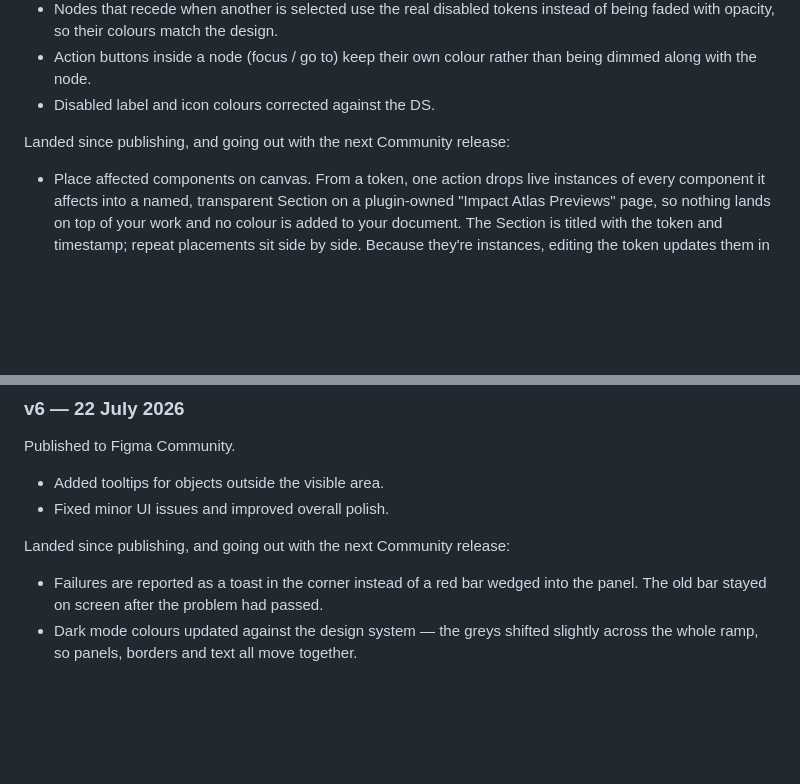
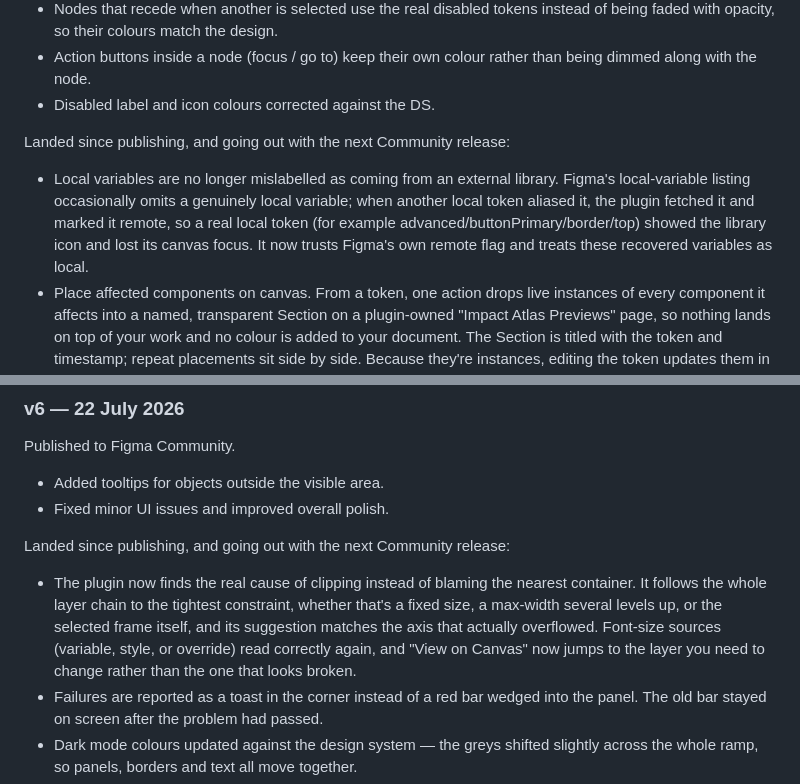
Before and after one commit to rafaelmatosdasilva/rms-figma-plugins, a Markdown page: CHANGELOG.md, 2 parts joined by grey strips. Rendered like a GitHub page; blank space fills up the shorter version.

Commit message:
docs: changelog for the local-var and Font Scaling Lab sizing fixes
Co-Authored-By: Claude Opus 5 <noreply@anthropic.com>

```diff
--- a/CHANGELOG.md
+++ b/CHANGELOG.md
@@ -33,6 +33,12 @@ Published to Figma Community.
 - Disabled label and icon colours corrected against the DS.
 
 Landed since publishing, and going out with the next Community release:
+- Local variables are no longer mislabelled as coming from an external library.
+  Figma's local-variable listing occasionally omits a genuinely local variable;
+  when another local token aliased it, the plugin fetched it and marked it remote,
+  so a real local token (for example advanced/buttonPrimary/border/top) showed the
+  library icon and lost its canvas focus. It now trusts Figma's own remote flag
+  and treats these recovered variables as local.
 - Place affected components on canvas. From a token, one action drops live
   instances of every component it affects into a named, transparent Section on a
   plugin-owned "Impact Atlas Previews" page, so nothing lands on top of your work
@@ -107,6 +113,12 @@ Published to Figma Community.
 - Fixed minor UI issues and improved overall polish.
 
 Landed since publishing, and going out with the next Community release:
+- The plugin now finds the real cause of clipping instead of blaming the nearest
+  container. It follows the whole layer chain to the tightest constraint, whether
+  that's a fixed size, a max-width several levels up, or the selected frame itself,
+  and its suggestion matches the axis that actually overflowed. Font-size sources
+  (variable, style, or override) read correctly again, and "View on Canvas" now
+  jumps to the layer you need to change rather than the one that looks broken.
 - Failures are reported as a toast in the corner instead of a red bar wedged into
   the panel. The old bar stayed on screen after the problem had passed.
 - Dark mode colours updated against the design system — the greys shifted slightly
```
